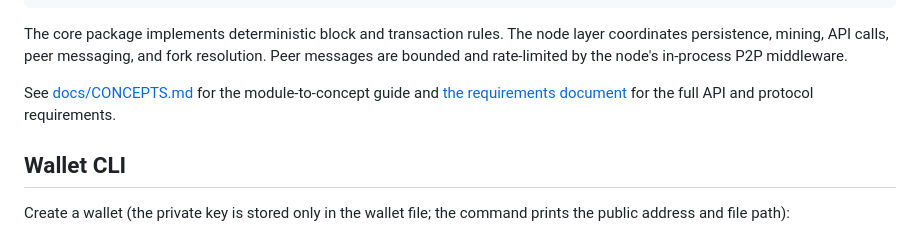
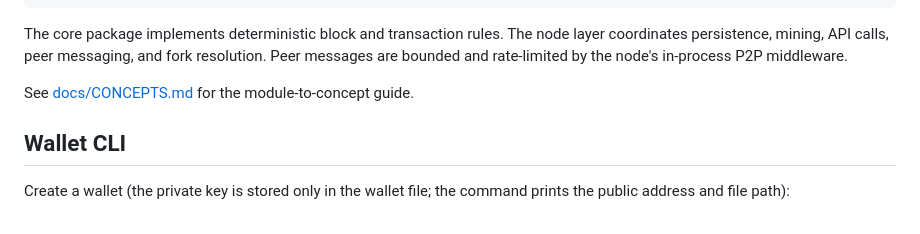
Before and after one commit to LordJohan-9/PyChain, a Markdown page: README.md, the part around the change. Rendered like a GitHub page.

Commit message:
Update README.md
Removed reference to the requirements document in README.

```diff
--- a/README.md
+++ b/README.md
@@ -109,9 +109,7 @@ node layer coordinates persistence, mining, API calls, peer messaging, and
 fork resolution. Peer messages are bounded and rate-limited by the node's
 in-process P2P middleware.
 
-See [docs/CONCEPTS.md](docs/CONCEPTS.md) for the module-to-concept guide and
-[the requirements document](PyChain%20Project%20Requirements%20Document.md)
-for the full API and protocol requirements.
+See [docs/CONCEPTS.md](docs/CONCEPTS.md) for the module-to-concept guide.
 
 ## Wallet CLI
 
```
